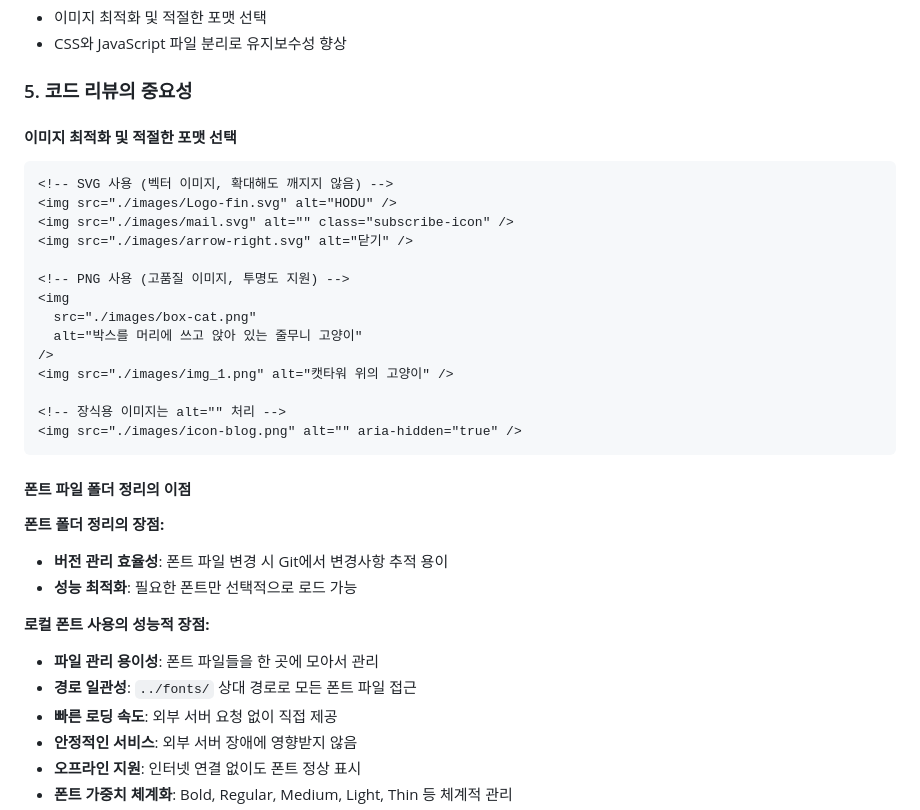
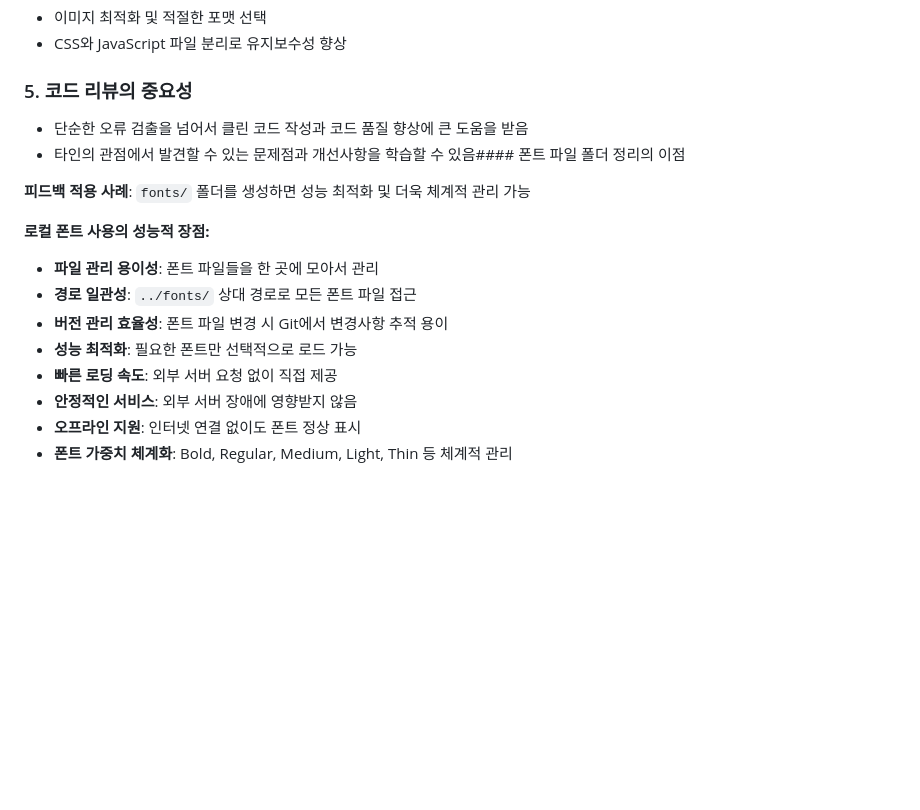
Before and after one commit to chaehyeon119/2025-hodu-landing-page, a Markdown page: README.md, the part around the change printed below. Rendered like a GitHub page; blank space fills up the shorter version.

````diff
--- a/README.md
+++ b/README.md
@@ -387,36 +399,18 @@ padding: clamp(12px, 2.2vw, 32px) clamp(16px, 4vw, 32px);
 
 ### 5. 코드 리뷰의 중요성
 
-#### 이미지 최적화 및 적절한 포맷 선택
+- 단순한 오류 검출을 넘어서 클린 코드 작성과 코드 품질 향상에 큰 도움을 받음
+- 타인의 관점에서 발견할 수 있는 문제점과 개선사항을 학습할 수 있음#### 폰트 파일 폴더 정리의 이점
 
-```html
-<!-- SVG 사용 (벡터 이미지, 확대해도 깨지지 않음) -->
-<img src="./images/Logo-fin.svg" alt="HODU" />
-<img src="./images/mail.svg" alt="" class="subscribe-icon" />
-<img src="./images/arrow-right.svg" alt="닫기" />
-
-<!-- PNG 사용 (고품질 이미지, 투명도 지원) -->
-<img
-  src="./images/box-cat.png"
-  alt="박스를 머리에 쓰고 앉아 있는 줄무니 고양이"
-/>
-<img src="./images/img_1.png" alt="캣타워 위의 고양이" />
-
-<!-- 장식용 이미지는 alt="" 처리 -->
-<img src="./images/icon-blog.png" alt="" aria-hidden="true" />
-```
-
-#### 폰트 파일 폴더 정리의 이점
-
-**폰트 폴더 정리의 장점:**
-
-- **버전 관리 효율성**: 폰트 파일 변경 시 Git에서 변경사항 추적 용이
-- **성능 최적화**: 필요한 폰트만 선택적으로 로드 가능
+**피드백 적용 사례**:
+`fonts/` 폴더를 생성하면 성능 최적화 및 더욱 체계적 관리 가능
 
 **로컬 폰트 사용의 성능적 장점:**
 
 - **파일 관리 용이성**: 폰트 파일들을 한 곳에 모아서 관리
 - **경로 일관성**: `../fonts/` 상대 경로로 모든 폰트 파일 접근
+- **버전 관리 효율성**: 폰트 파일 변경 시 Git에서 변경사항 추적 용이
+- **성능 최적화**: 필요한 폰트만 선택적으로 로드 가능
 - **빠른 로딩 속도**: 외부 서버 요청 없이 직접 제공
 - **안정적인 서비스**: 외부 서버 장애에 영향받지 않음
 - **오프라인 지원**: 인터넷 연결 없이도 폰트 정상 표시
````
Also changed, not shown: other parts of README.md (+20 -8 lines).
